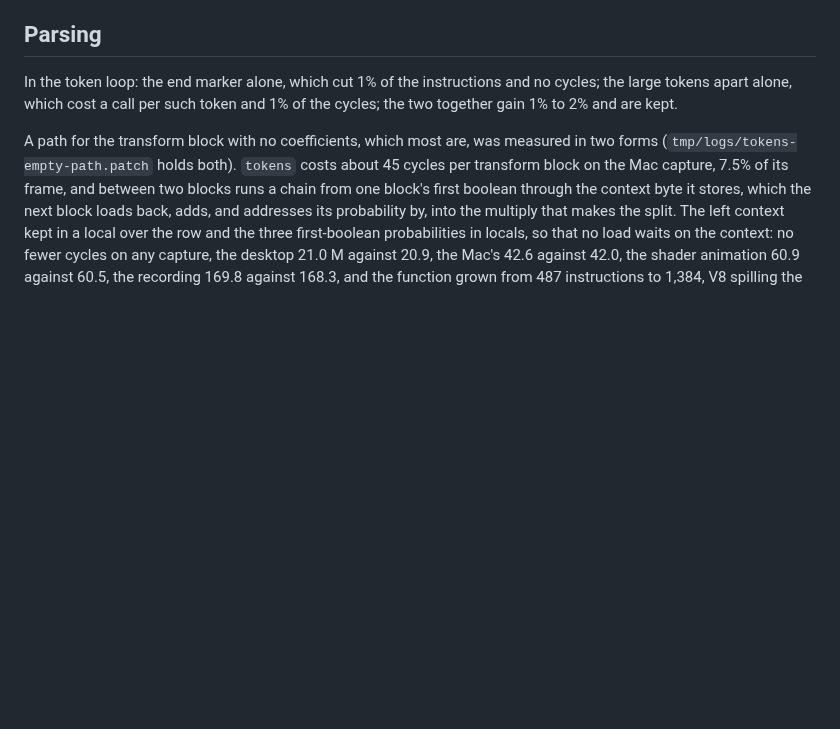
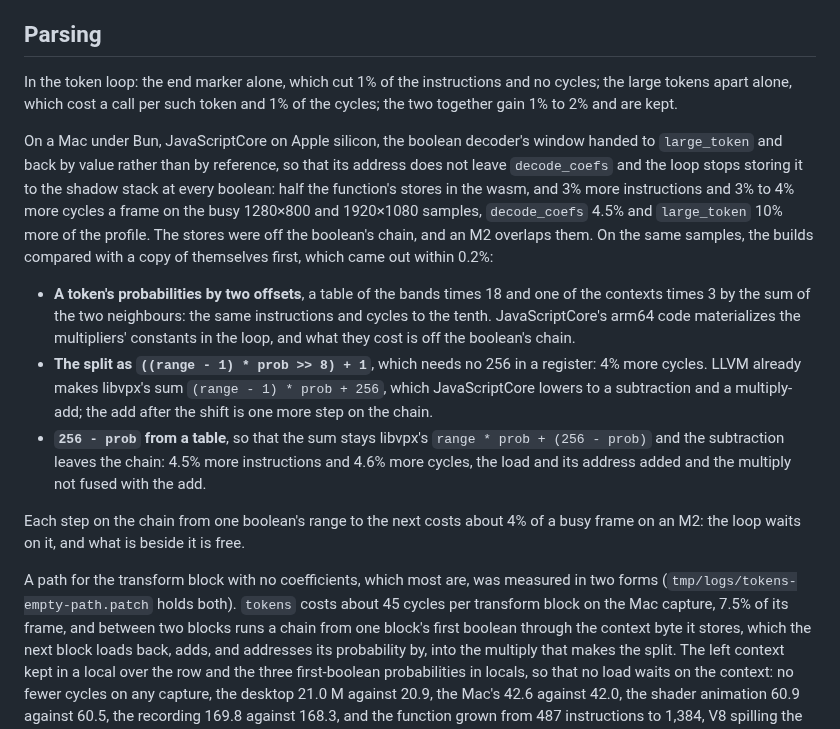
Before and after one commit to andrewtheguy/vp9-wasm, a Markdown page: docs/tried.md, the part around the change. Rendered like a GitHub page; blank space fills up the shorter version.

Commit message:
On an M2 under Bun, JavaScriptCore as Safari has it, a busy frame is three quarters token parsing on the boolean's chain: the four changes to the token loop tried there are recorded, none faster, and what is known and not known of Apple silicon is in what remains
Co-Authored-By: Claude Opus 5.5 <noreply@anthropic.com>

```diff
--- a/docs/tried.md
+++ b/docs/tried.md
@@ -71,6 +71,34 @@ alone, which cut 1% of the instructions and no cycles; the large tokens
 apart alone, which cost a call per such token and 1% of the cycles; the two
 together gain 1% to 2% and are kept.
 
+On a Mac under Bun, JavaScriptCore on Apple silicon, the boolean
+decoder's window handed to `large_token` and back by value rather than by
+reference, so that its address does not leave `decode_coefs` and the loop
+stops storing it to the shadow stack at every boolean: half the function's
+stores in the wasm, and 3% more instructions and 3% to 4% more cycles a
+frame on the busy 1280×800 and 1920×1080 samples, `decode_coefs` 4.5% and
+`large_token` 10% more of the profile. The stores were off the boolean's
+chain, and an M2 overlaps them. On the same samples, the builds compared
+with a copy of themselves first, which came out within 0.2%:
+
+- **A token's probabilities by two offsets**, a table of the bands times 18
+  and one of the contexts times 3 by the sum of the two neighbours: the same
+  instructions and cycles to the tenth. JavaScriptCore's arm64 code
+  materializes the multipliers' constants in the loop, and what they cost is
+  off the boolean's chain.
+- **The split as `((range - 1) * prob >> 8) + 1`**, which needs no 256 in a
+  register: 4% more cycles. LLVM already makes libvpx's sum
+  `(range - 1) * prob + 256`, which JavaScriptCore lowers to a subtraction
+  and a multiply-add; the add after the shift is one more step on the chain.
+- **`256 - prob` from a table**, so that the sum stays libvpx's
+  `range * prob + (256 - prob)` and the subtraction leaves the chain: 4.5%
+  more instructions and 4.6% more cycles, the load and its address added and
+  the multiply not fused with the add.
+
+Each step on the chain from one boolean's range to the next costs about 4%
+of a busy frame on an M2: the loop waits on it, and what is beside it is
+free.
+
 A path for the transform block with no coefficients, which most are, was
 measured in two forms (`tmp/logs/tokens-empty-path.patch` holds both). `tokens` costs about 45 cycles per transform block on the
 Mac capture, 7.5% of its frame, and between two blocks runs a chain from one
```
Also changed, not shown: docs/remaining.md (+10 -3 lines).
